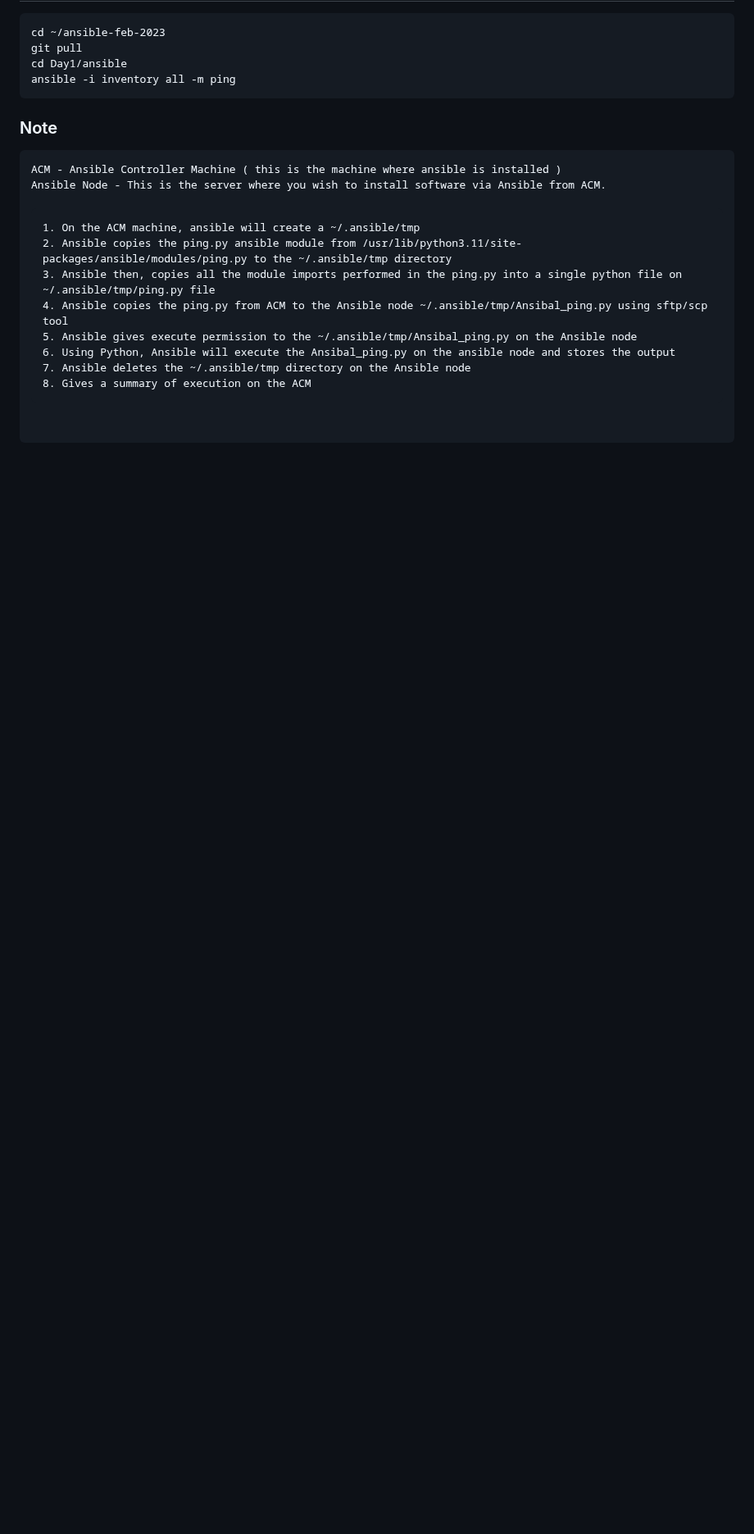
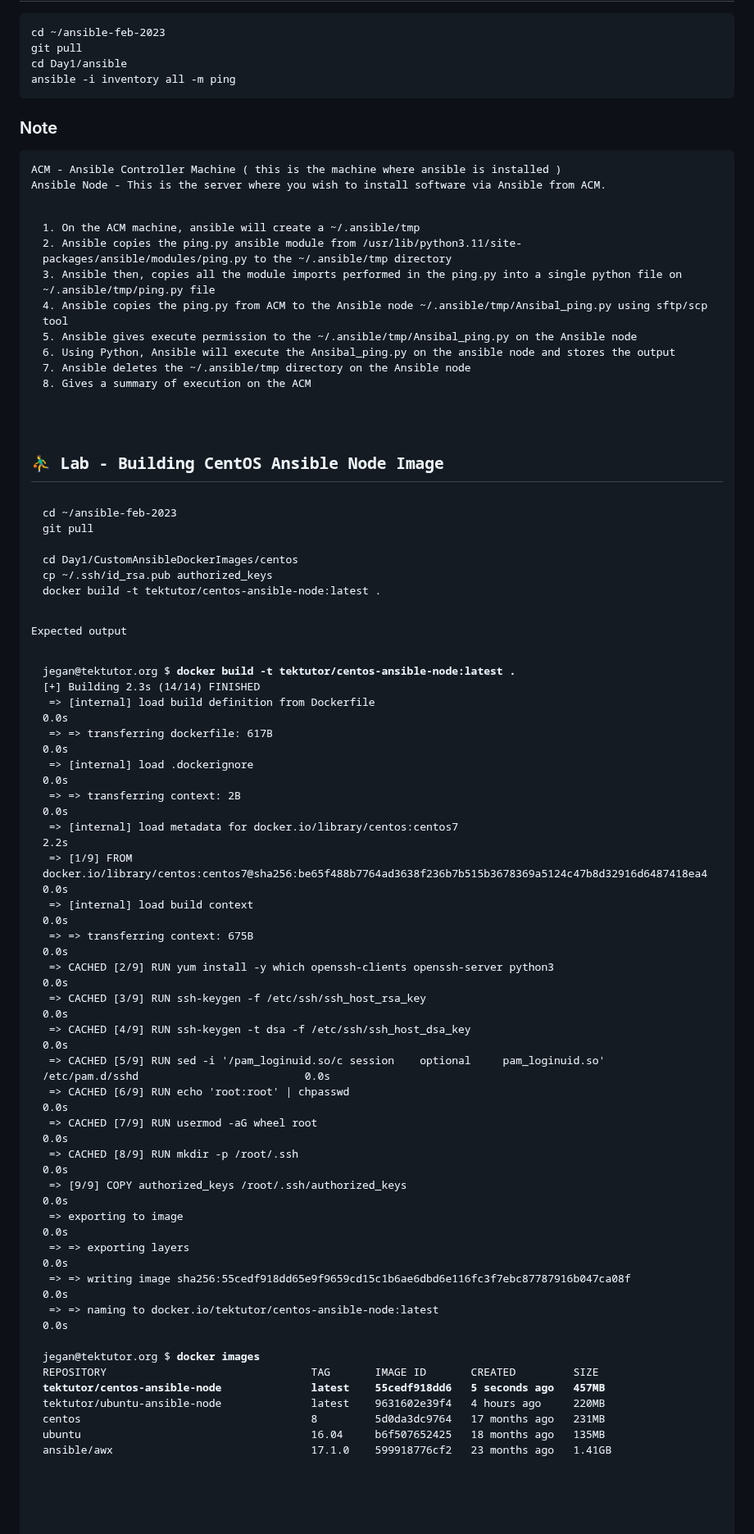
Before and after one commit to smsharmadevops/ansible-feb-2023, a Markdown page: Day1/README.md, the part around the change. Shown at 82% size. Drawn GitHub-style; blank space fills up the shorter version.

````diff
--- a/Day1/README.md
+++ b/Day1/README.md
@@ -1023,3 +1023,49 @@ Ansible Node - This is the server where you wish to install software via Ansible
 7. Ansible deletes the ~/.ansible/tmp directory on the Ansible node
 8. Gives a summary of execution on the ACM
 </pre>
+
+
+## ⛹️‍♂️ Lab - Building CentOS Ansible Node Image
+```
+cd ~/ansible-feb-2023
+git pull
+
+cd Day1/CustomAnsibleDockerImages/centos
+cp ~/.ssh/id_rsa.pub authorized_keys
+docker build -t tektutor/centos-ansible-node:latest .
+```
+
+Expected output
+<pre>jegan@tektutor.org $ <b>docker build -t tektutor/centos-ansible-node:latest .</b>
+[+] Building 2.3s (14/14) FINISHED
+ => [internal] load build definition from Dockerfile                                                                               0.0s
+ => => transferring dockerfile: 617B                                                                                               0.0s
+ => [internal] load .dockerignore                                                                                                  0.0s
+ => => transferring context: 2B                                                                                                    0.0s
+ => [internal] load metadata for docker.io/library/centos:centos7                                                                  2.2s
+ => [1/9] FROM docker.io/library/centos:centos7@sha256:be65f488b7764ad3638f236b7b515b3678369a5124c47b8d32916d6487418ea4            0.0s
+ => [internal] load build context                                                                                                  0.0s
+ => => transferring context: 675B                                                                                                  0.0s
+ => CACHED [2/9] RUN yum install -y which openssh-clients openssh-server python3                                                   0.0s
+ => CACHED [3/9] RUN ssh-keygen -f /etc/ssh/ssh_host_rsa_key                                                                       0.0s
+ => CACHED [4/9] RUN ssh-keygen -t dsa -f /etc/ssh/ssh_host_dsa_key                                                                0.0s
+ => CACHED [5/9] RUN sed -i '/pam_loginuid.so/c session    optional     pam_loginuid.so'  /etc/pam.d/sshd                          0.0s
+ => CACHED [6/9] RUN echo 'root:root' | chpasswd                                                                                   0.0s
+ => CACHED [7/9] RUN usermod -aG wheel root                                                                                        0.0s
+ => CACHED [8/9] RUN mkdir -p /root/.ssh                                                                                           0.0s
+ => [9/9] COPY authorized_keys /root/.ssh/authorized_keys                                                                          0.0s
+ => exporting to image                                                                                                             0.0s
+ => => exporting layers                                                                                                            0.0s
+ => => writing image sha256:55cedf918dd65e9f9659cd15c1b6ae6dbd6e116fc3f7ebc87787916b047ca08f                                       0.0s
+ => => naming to docker.io/tektutor/centos-ansible-node:latest                                                                     0.0s
+
+jegan@tektutor.org $ <b>docker images</b>
+REPOSITORY                                TAG       IMAGE ID       CREATED         SIZE
+<b>tektutor/centos-ansible-node              latest    55cedf918dd6   5 seconds ago   457MB</b>
+tektutor/ubuntu-ansible-node              latest    9631602e39f4   4 hours ago     220MB
+centos                                    8         5d0da3dc9764   17 months ago   231MB
+ubuntu                                    16.04     b6f507652425   18 months ago   135MB
+ansible/awx                               17.1.0    599918776cf2   23 months ago   1.41GB
+
+
+</pre>
````
